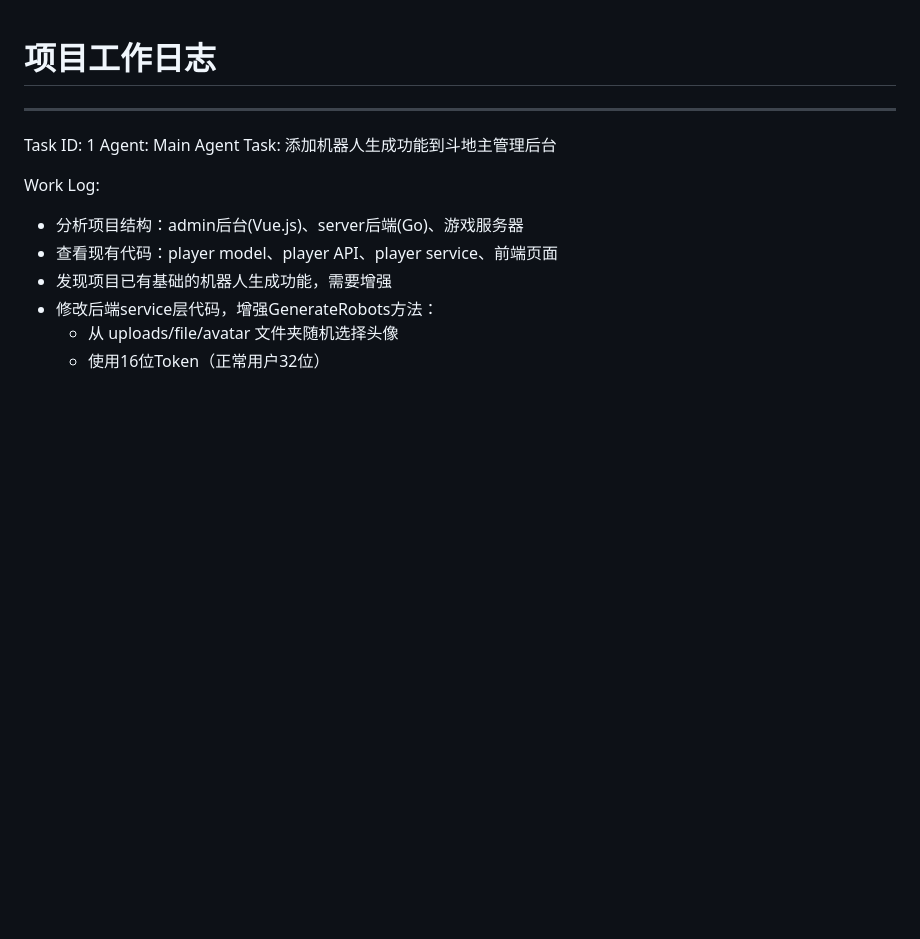
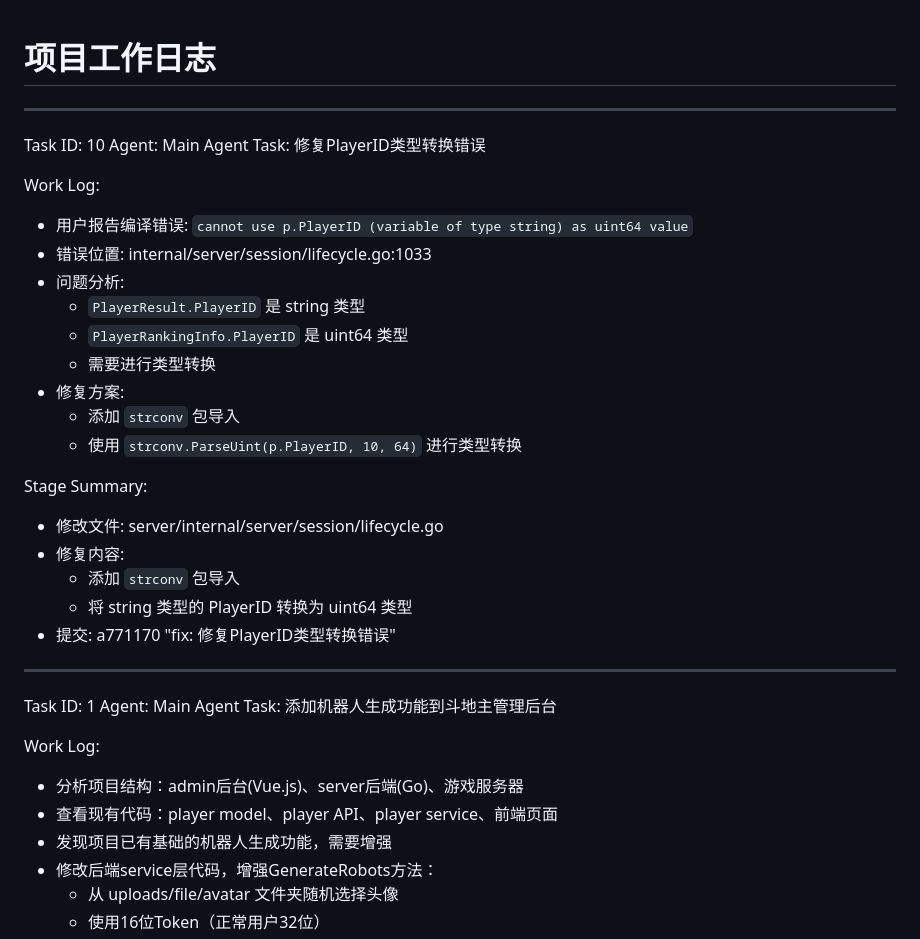
Before and after one commit to fredphp/qqddz, a Markdown page: worklog.md, the part around the change. Rendered like a GitHub page; blank space fills up the shorter version.

Commit message:
c628dbf5-609b-4f23-8a0d-7f5f62e279b9

```diff
--- a/worklog.md
+++ b/worklog.md
@@ -1,4 +1,27 @@
 # 项目工作日志
+
+---
+Task ID: 10
+Agent: Main Agent
+Task: 修复PlayerID类型转换错误
+
+Work Log:
+- 用户报告编译错误: `cannot use p.PlayerID (variable of type string) as uint64 value`
+- 错误位置: internal/server/session/lifecycle.go:1033
+- 问题分析:
+  - `PlayerResult.PlayerID` 是 string 类型
+  - `PlayerRankingInfo.PlayerID` 是 uint64 类型
+  - 需要进行类型转换
+- 修复方案:
+  - 添加 `strconv` 包导入
+  - 使用 `strconv.ParseUint(p.PlayerID, 10, 64)` 进行类型转换
+
+Stage Summary:
+- 修改文件: server/internal/server/session/lifecycle.go
+- 修复内容:
+  - 添加 `strconv` 包导入
+  - 将 string 类型的 PlayerID 转换为 uint64 类型
+- 提交: a771170 "fix: 修复PlayerID类型转换错误"
 
 ---
 Task ID: 1
```
